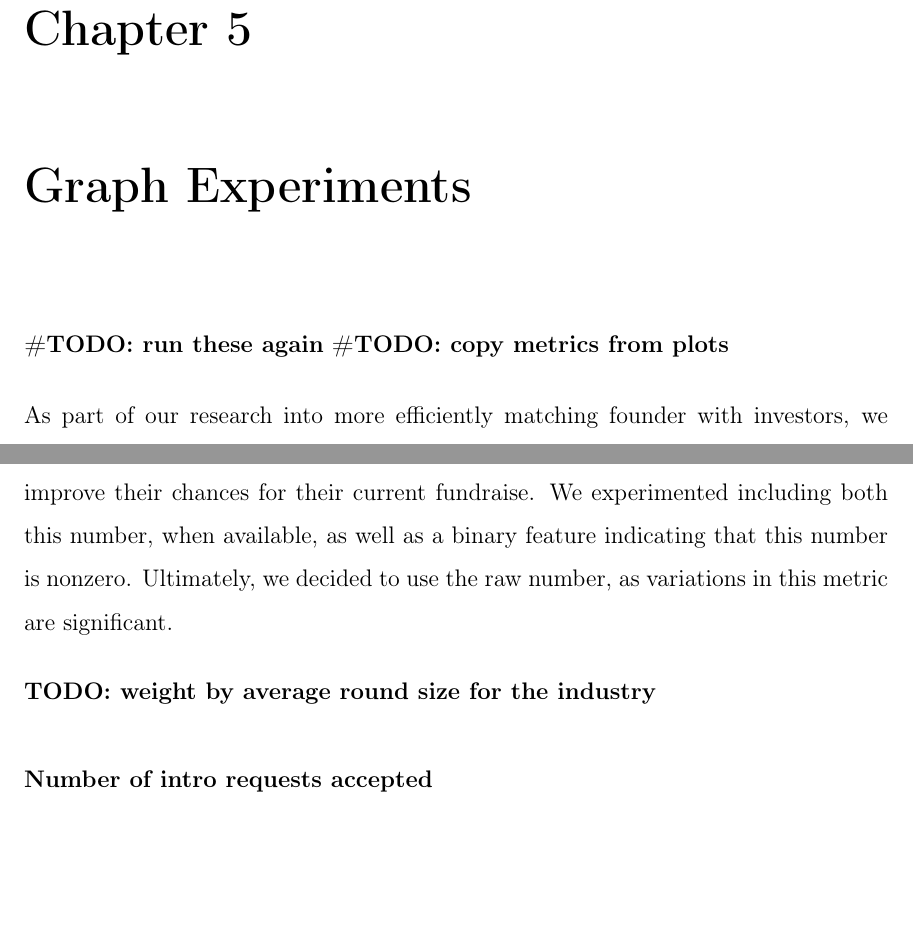
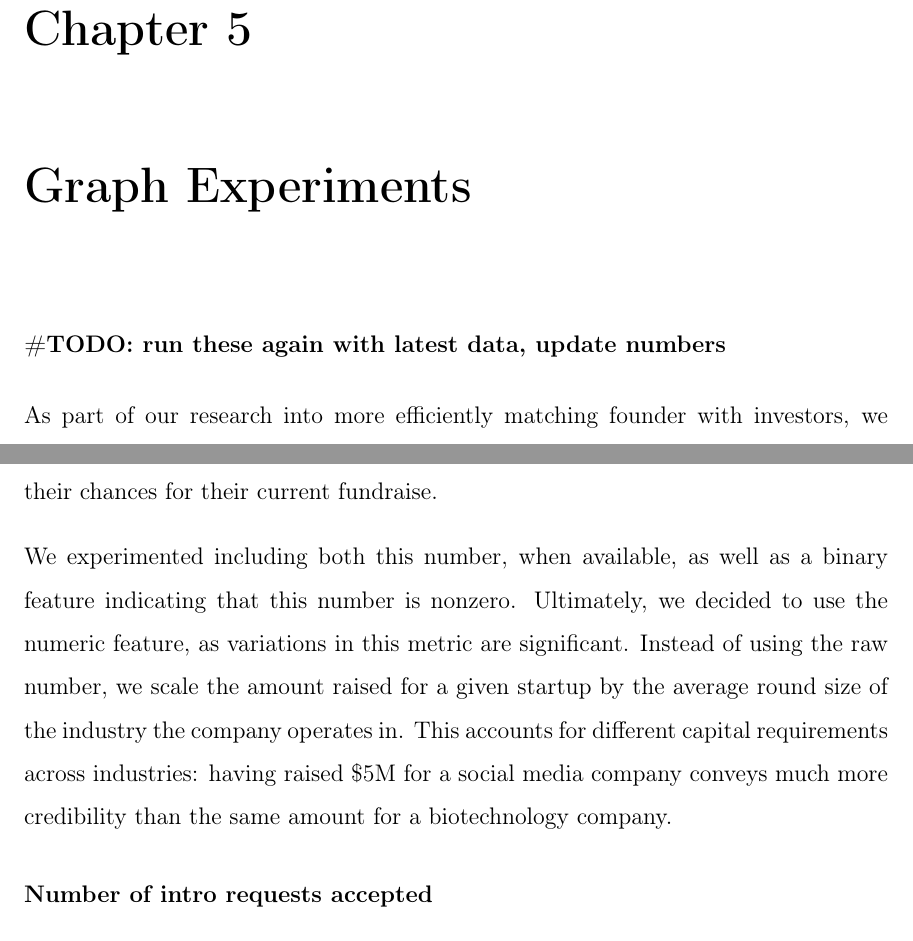
Before and after one commit to yasyf/meng, a LaTeX thesis (thesis/tex/main.tex, which reads thesis/tex/chap5.tex): two parts of pages 67 and 74 of 121, joined at a grey line, cut so that both start at the same text, the shorter picture padded with empty space. Compiled offline with pdfLaTeX.

Commit message:
Scale total capital by industry round size average.

```diff
--- a/thesis/tex/chap5.tex
+++ b/thesis/tex/chap5.tex
@@ -1,7 +1,6 @@
 \chapter{Graph Experiments}
 
-\textbf{\#TODO: run these again}
-\textbf{\#TODO: copy metrics from plots}
+\textbf{\#TODO: run these again with latest data, update numbers}
 
 As part of our research into more efficiently matching founder with investors, we sought to quantitatively demonstrate some of the commonly-accepted characteristics of fundraising. Furthermore, we wish to explore how we can leverage automated ranking systems to more appropriately match companies with a source of funding. To do this, we ran various experiments on a social graph of founders, investors, and their mutual connections. This graph is built from the information provided by founders on the VCWiz platform.
 
@@ -97,9 +96,9 @@ When available, the total amount of money raised in the current round is an exce
 
 \subsubsection{Total funding of previous rounds}
 
-As referenced earlier in Section \ref{chap3:tool} (p. \pageref{chap3:tool}), the First Round Capital 10 Year Project \cite{first-round-10-years} indicated much higher fundraising success rates for repeat founders. In this case, having raised money either in a previous round for the same company, or for a previous company, would give a founder the credibility and experience necessary to improve their chances for their current fundraise. We experimented including both this number, when available, as well as a binary feature indicating that this number is nonzero. Ultimately, we decided to use the raw number, as variations in this metric are significant.
+As referenced earlier in Section \ref{chap3:tool} (p. \pageref{chap3:tool}), the First Round Capital 10 Year Project \cite{first-round-10-years} indicated much higher fundraising success rates for repeat founders. In this case, having raised money either in a previous round for the same company, or for a previous company, would give a founder the credibility and experience necessary to improve their chances for their current fundraise.
 
-\textbf{TODO: weight by average round size for the industry}
+We experimented including both this number, when available, as well as a binary feature indicating that this number is nonzero. Ultimately, we decided to use the numeric feature, as variations in this metric are significant. Instead of using the raw number, we scale the amount raised for a given startup by the average round size of the industry the company operates in. This accounts for different capital requirements across industries: having raised \$5M for a social media company conveys much more credibility than the same amount for a biotechnology company.
 
 \subsubsection{Number of intro requests accepted}
 
```
Also changed, not shown: thesis/tex/chap5.tex (2 more changed lines).
